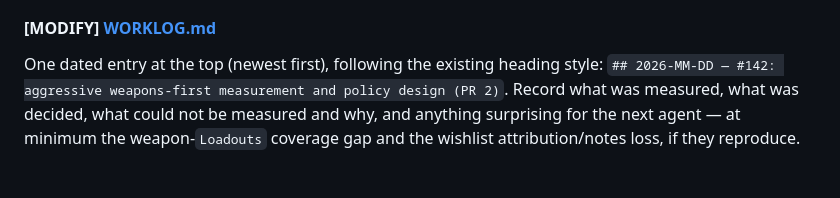
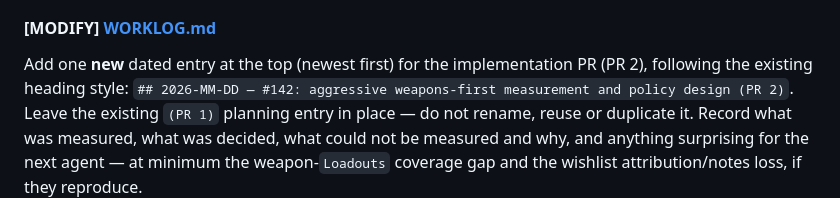
Before and after one commit to tonym999/vault-cleaner, a Markdown page: handoffs/issue-142-implementation-plan.md, the part around the change. Rendered like a GitHub page.

Commit message:
docs: clarify issue 142 worklog entry ownership
The handoff's WORKLOG instruction named a "(PR 2)" heading while this
planning PR already added a "(PR 1)" entry. Say explicitly that the
implementer adds a new PR 2 entry and leaves the planning entry alone.

Refs #142

Co-Authored-By: Claude Opus 5 <noreply@anthropic.com>

```diff
--- a/handoffs/issue-142-implementation-plan.md
+++ b/handoffs/issue-142-implementation-plan.md
@@ -456,8 +456,11 @@ content, no real export rows, names, hashes or instance ids. Follows the shape o
 
 #### [MODIFY] [WORKLOG.md](../WORKLOG.md)
 
-One dated entry at the top (newest first), following the existing heading style:
+Add one **new** dated entry at the top (newest first) for the implementation PR
+(PR 2), following the existing heading style:
 `## 2026-MM-DD — #142: aggressive weapons-first measurement and policy design (PR 2)`.
+Leave the existing `(PR 1)` planning entry in place — do not rename, reuse or
+duplicate it.
 Record what was measured, what was decided, what could not be measured and why, and
 anything surprising for the next agent — at minimum the weapon-`Loadouts` coverage
 gap and the wishlist attribution/notes loss, if they reproduce.
```
